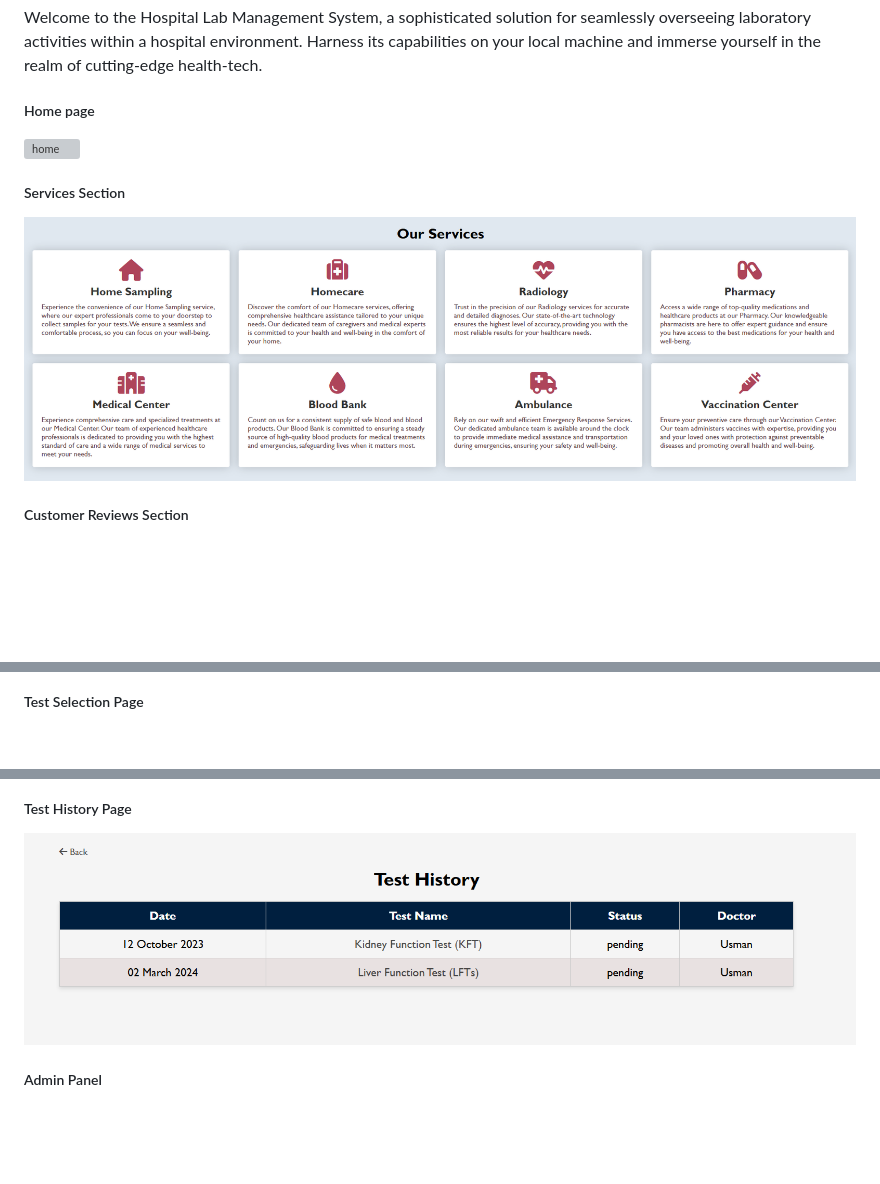
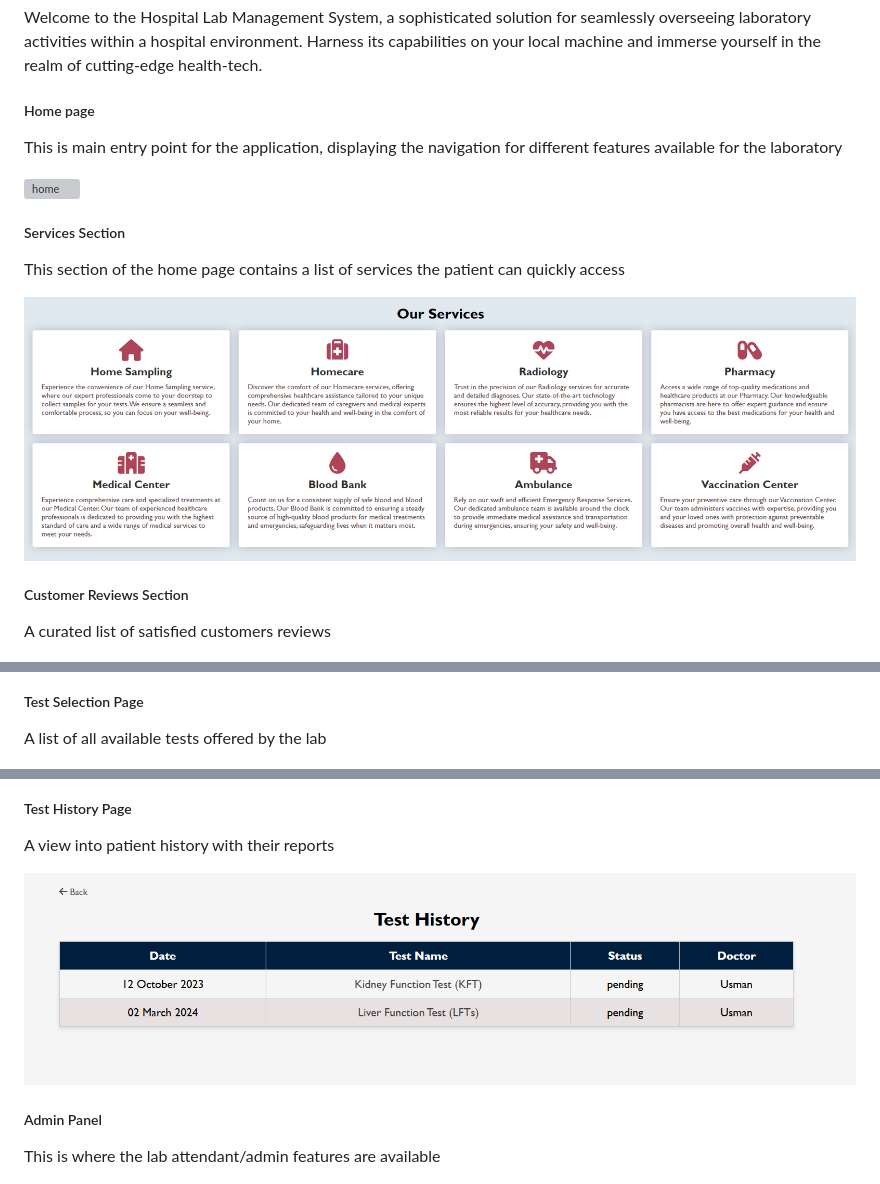
Before and after one commit to MHuzaifaRauf/DBMS-web-project, a Markdown page: README.md, 3 parts joined by grey strips. GitHub-like rendering; blank space fills up the shorter version; grey boxes are pictures that could not be loaded.

```diff
--- a/README.md
+++ b/README.md
@@ -3,21 +3,39 @@
 Welcome to the Hospital Lab Management System, a sophisticated solution for seamlessly overseeing laboratory activities within a hospital environment. Harness its capabilities on your local machine and immerse yourself in the realm of cutting-edge health-tech.
 
 ##### Home page
+
+This is main entry point for the application, displaying the navigation for different features available for the laboratory
+
 ![home](Code/images/home_page.png)
 
 ##### Services Section
+
+This section of the home page contains a list of services the patient can quickly access
+
 ![home](Code/images/services.png)
 
 ##### Customer Reviews Section
+
+A curated list of satisfied customers reviews
+
 ![home](Code/images/reviews.png)
 
 ##### Test Selection Page
+
+A list of all available tests offered by the lab
+
 ![home](Code/images/test_selection.png)
 
 ##### Test History Page
+
+A view into patient history with their reports
+
 ![home](Code/images/test_history.png)
 
 ##### Admin Panel
+
+This is where the lab attendant/admin features are available
+
 ![home](Code/images/admin_sidebar.png)
 
 ##### Admin Dashboard
```
